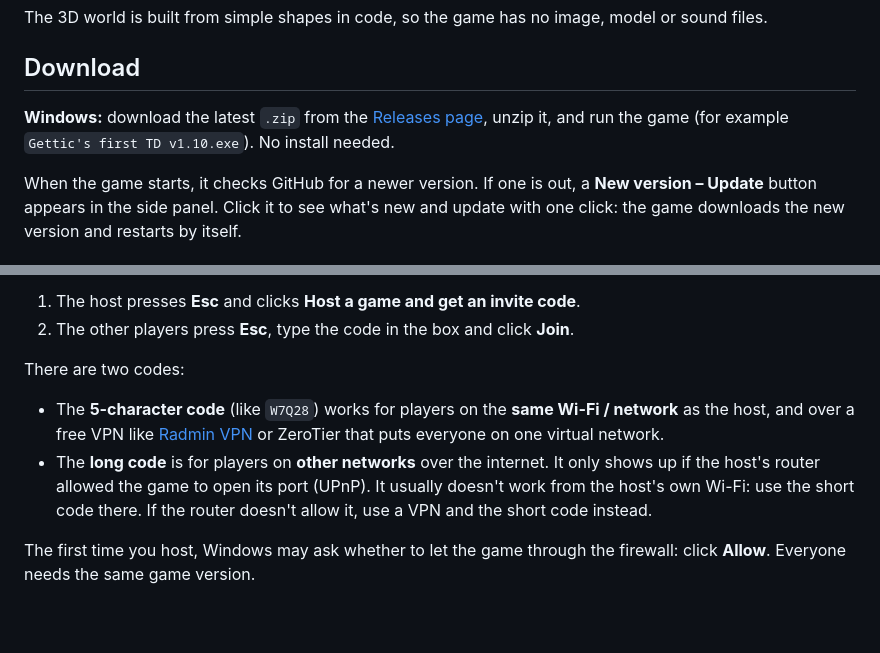
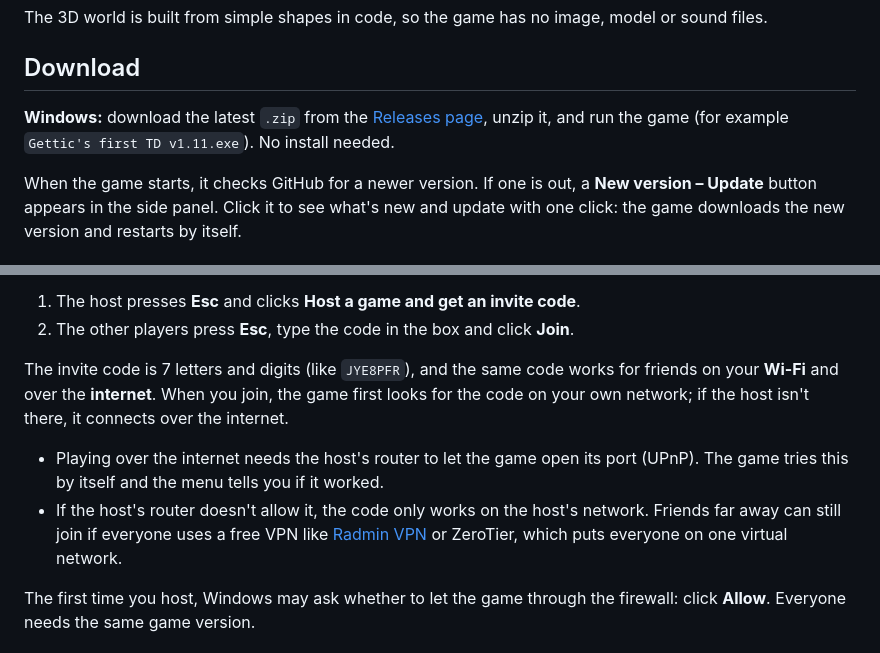
Before and after one commit to gettic/Gettics-first-TD, a Markdown page: README.md, 2 parts joined by grey strips. GitHub-like rendering; blank space fills up the shorter version.

Commit message:
Use one 7-character invite code for both Wi-Fi and internet
The code holds the host's internet address when the router lets the
internet in. Joining first searches the local network for the code and
falls back to the address in the code, so the same code works at home
and over the internet. This replaces the separate short and long codes.

Bump version to 1.11 and refresh README and screenshot.

```diff
--- a/README.md
+++ b/README.md
@@ -12,7 +12,7 @@ The 3D world is built from simple shapes in code, so the game has no image, mode
 
 ## Download
 
-**Windows:** download the latest `.zip` from the [Releases page](https://github.com/gettic/Gettics-first-TD/releases/latest), unzip it, and run the game (for example `Gettic's first TD v1.10.exe`). No install needed.
+**Windows:** download the latest `.zip` from the [Releases page](https://github.com/gettic/Gettics-first-TD/releases/latest), unzip it, and run the game (for example `Gettic's first TD v1.11.exe`). No install needed.
 
 When the game starts, it checks GitHub for a newer version. If one is out, a **New version – Update** button appears in the side panel. Click it to see what's new and update with one click: the game downloads the new version and restarts by itself.
 
@@ -81,10 +81,10 @@ Up to 4 players can defend the square together.
 1. The host presses **Esc** and clicks **Host a game and get an invite code**.
 2. The other players press **Esc**, type the code in the box and click **Join**.
 
-There are two codes:
+The invite code is 7 letters and digits (like `JYE8PFR`), and the same code works for friends on your **Wi-Fi** and over the **internet**. When you join, the game first looks for the code on your own network; if the host isn't there, it connects over the internet.
 
-- The **5-character code** (like `W7Q28`) works for players on the **same Wi-Fi / network** as the host, and over a free VPN like [Radmin VPN](https://www.radmin-vpn.com/) or ZeroTier that puts everyone on one virtual network.
-- The **long code** is for players on **other networks** over the internet. It only shows up if the host's router allowed the game to open its port (UPnP). It usually doesn't work from the host's own Wi-Fi: use the short code there. If the router doesn't allow it, use a VPN and the short code instead.
+- Playing over the internet needs the host's router to let the game open its port (UPnP). The game tries this by itself and the menu tells you if it worked.
+- If the host's router doesn't allow it, the code only works on the host's network. Friends far away can still join if everyone uses a free VPN like [Radmin VPN](https://www.radmin-vpn.com/) or ZeroTier, which puts everyone on one virtual network.
 
 The first time you host, Windows may ask whether to let the game through the firewall: click **Allow**. Everyone needs the same game version.
 
```
Also changed, not shown: screenshot.png, 2 other files.
